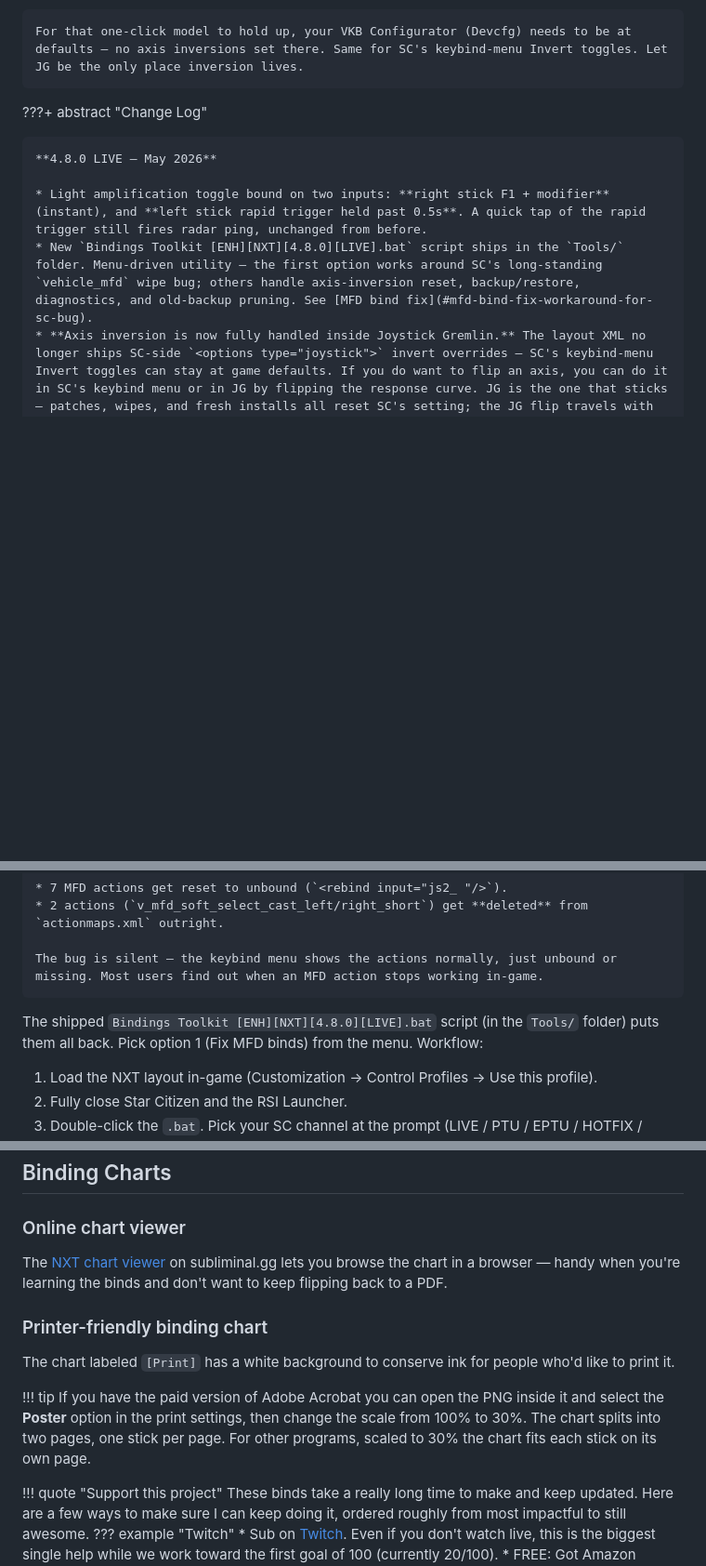
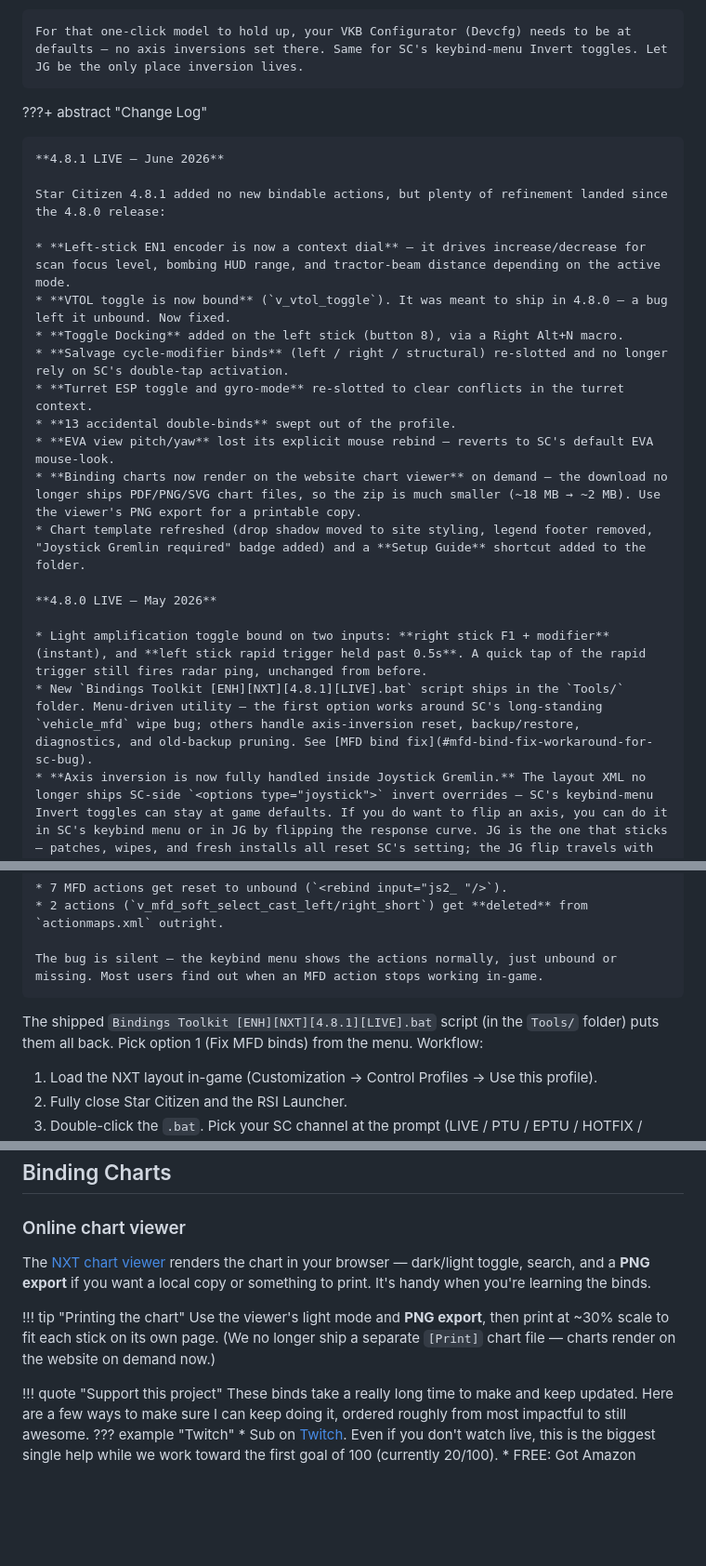
Before and after one commit to Subs-Curated-Bindings/docs, a Markdown page: docs/joysticks/vkb-nxt-evo.md, 3 parts joined by grey strips. Shown at 93% size. Drawn GitHub-style; blank space fills up the shorter version.

Commit message:
NXT docs: add 4.8.1 changelog, bump toolkit filenames, refresh chart-viewer section
Co-Authored-By: Claude Opus 4.8 <noreply@anthropic.com>

```diff
--- a/docs/joysticks/vkb-nxt-evo.md
+++ b/docs/joysticks/vkb-nxt-evo.md
@@ -21,10 +21,24 @@ These binds use Joystick Gremlin to layer modifiers, mode switching, response cu
 
 ???+ abstract "Change Log"
 
+    **4.8.1 LIVE — June 2026**
+
+    Star Citizen 4.8.1 added no new bindable actions, but plenty of refinement landed since the 4.8.0 release:
+
+    * **Left-stick EN1 encoder is now a context dial** — it drives increase/decrease for scan focus level, bombing HUD range, and tractor-beam distance depending on the active mode.
+    * **VTOL toggle is now bound** (`v_vtol_toggle`). It was meant to ship in 4.8.0 — a bug left it unbound. Now fixed.
+    * **Toggle Docking** added on the left stick (button 8), via a Right Alt+N macro.
+    * **Salvage cycle-modifier binds** (left / right / structural) re-slotted and no longer rely on SC's double-tap activation.
+    * **Turret ESP toggle and gyro-mode** re-slotted to clear conflicts in the turret context.
+    * **13 accidental double-binds** swept out of the profile.
+    * **EVA view pitch/yaw** lost its explicit mouse rebind — reverts to SC's default EVA mouse-look.
+    * **Binding charts now render on the website chart viewer** on demand — the download no longer ships PDF/PNG/SVG chart files, so the zip is much smaller (~18 MB → ~2 MB). Use the viewer's PNG export for a printable copy.
+    * Chart template refreshed (drop shadow moved to site styling, legend footer removed, "Joystick Gremlin required" badge added) and a **Setup Guide** shortcut added to the folder.
+
     **4.8.0 LIVE — May 2026**
 
     * Light amplification toggle bound on two inputs: **right stick F1 + modifier** (instant), and **left stick rapid trigger held past 0.5s**. A quick tap of the rapid trigger still fires radar ping, unchanged from before.
-    * New `Bindings Toolkit [ENH][NXT][4.8.0][LIVE].bat` script ships in the `Tools/` folder. Menu-driven utility — the first option works around SC's long-standing `vehicle_mfd` wipe bug; others handle axis-inversion reset, backup/restore, diagnostics, and old-backup pruning. See [MFD bind fix](#mfd-bind-fix-workaround-for-sc-bug).
+    * New `Bindings Toolkit [ENH][NXT][4.8.1][LIVE].bat` script ships in the `Tools/` folder. Menu-driven utility — the first option works around SC's long-standing `vehicle_mfd` wipe bug; others handle axis-inversion reset, backup/restore, diagnostics, and old-backup pruning. See [MFD bind fix](#mfd-bind-fix-workaround-for-sc-bug).
     * **Axis inversion is now fully handled inside Joystick Gremlin.** The layout XML no longer ships SC-side `<options type="joystick">` invert overrides — SC's keybind-menu Invert toggles can stay at game defaults. If you do want to flip an axis, you can do it in SC's keybind menu or in JG by flipping the response curve. JG is the one that sticks — patches, wipes, and fresh installs all reset SC's setting; the JG flip travels with the profile.
     * Various spelling errors across filenames and audio paths fixed. If you had a custom profile referencing those old paths, repoint after import.
     * **Heads up — JG R14 macro editor visual bug.** Opening a macro action in JG R14's editor can show "X Axis" on `<vjoy>` rows where the XML correctly says Button. Visual only, ignore it. See [Known Issues](#jg-r14-macro-editor-x-axis-rendering-bug).
@@ -118,7 +132,7 @@ Two MFD bindings (`v_mfd_soft_select_cast_left/right_short`) require a double-ta
 
     The bug is silent — the keybind menu shows the actions normally, just unbound or missing. Most users find out when an MFD action stops working in-game.
 
-The shipped `Bindings Toolkit [ENH][NXT][4.8.0][LIVE].bat` script (in the `Tools/` folder) puts them all back. Pick option 1 (Fix MFD binds) from the menu. Workflow:
+The shipped `Bindings Toolkit [ENH][NXT][4.8.1][LIVE].bat` script (in the `Tools/` folder) puts them all back. Pick option 1 (Fix MFD binds) from the menu. Workflow:
 
 1. Load the NXT layout in-game (Customization → Control Profiles → Use this profile).
 2. Fully close Star Citizen and the RSI Launcher.
@@ -234,14 +248,10 @@ Common joystick / Star Citizen issues and their fixes live in the [Peripheral FA
 
 ### Online chart viewer
 
-The [NXT chart viewer](https://subliminal.gg/bindings/vkb-gladiator-dual/chart) on subliminal.gg lets you browse the chart in a browser — handy when you're learning the binds and don't want to keep flipping back to a PDF.
+The [NXT chart viewer](https://subliminal.gg/bindings/vkb-gladiator-dual/chart) renders the chart in your browser — dark/light toggle, search, and a **PNG export** if you want a local copy or something to print. It's handy when you're learning the binds.
 
-### Printer-friendly binding chart
-
-The chart labeled `[Print]` has a white background to conserve ink for people who'd like to print it.
-
-!!! tip
-    If you have the paid version of Adobe Acrobat you can open the PNG inside it and select the **Poster** option in the print settings, then change the scale from 100% to 30%. The chart splits into two pages, one stick per page. For other programs, scaled to 30% the chart fits each stick on its own page.
+!!! tip "Printing the chart"
+    Use the viewer's light mode and **PNG export**, then print at ~30% scale to fit each stick on its own page. (We no longer ship a separate `[Print]` chart file — charts render on the website on demand now.)
 
 !!! quote "Support this project"
     These binds take a really long time to make and keep updated. Here are a few ways to make sure I can keep doing it, ordered roughly from most impactful to still awesome.
```
Also changed, not shown: other parts of docs/joysticks/vkb-nxt-evo.md (+1 -1 lines).
